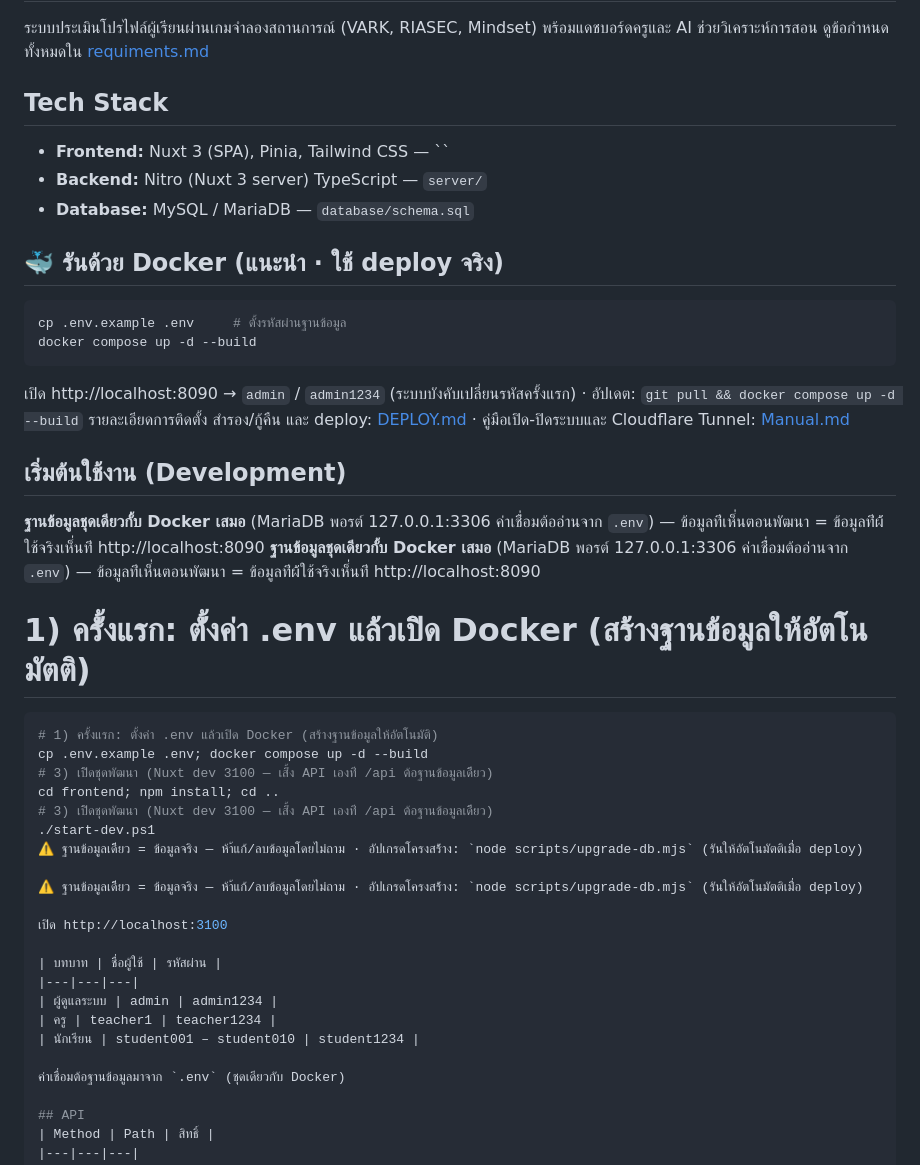
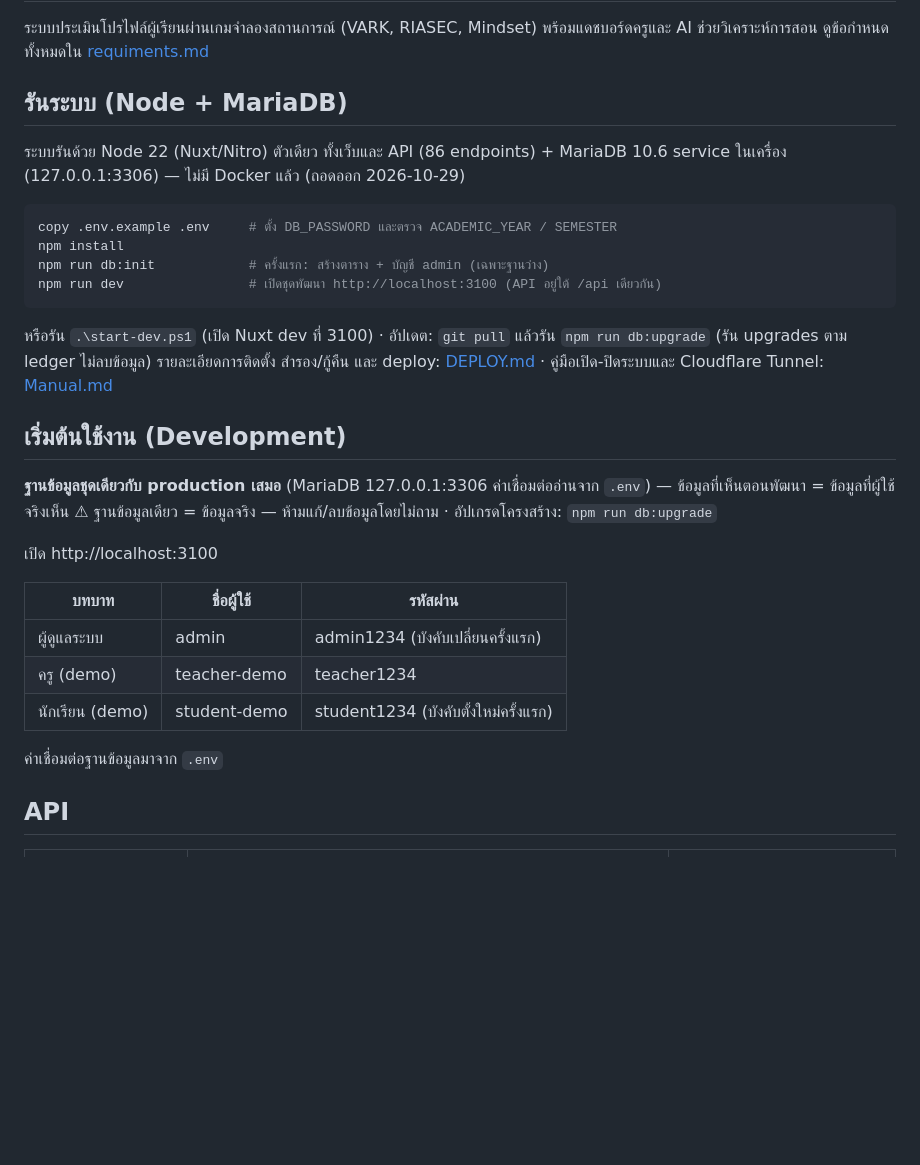
Before and after one commit to Thayukron/Gamified, a Markdown page: README.md, the part around the change. Rendered like a GitHub page; blank space fills up the shorter version.

Commit message:
README: replace Docker instructions with Node + local MariaDB (post-Docker removal)
Co-authored-by: Copilot <223556219+Copilot@users.noreply.github.com>

````diff
--- a/README.md
+++ b/README.md
@@ -3,43 +3,32 @@
 ระบบประเมินโปรไฟล์ผู้เรียนผ่านเกมจำลองสถานการณ์ (VARK, RIASEC, Mindset) พร้อมแดชบอร์ดครูและ AI ช่วยวิเคราะห์การสอน
 ดูข้อกำหนดทั้งหมดใน [requiments.md](requiments.md)
 
-## Tech Stack
-- **Frontend:** Nuxt 3 (SPA), Pinia, Tailwind CSS — ``
-- **Backend:** Nitro (Nuxt 3 server) TypeScript — `server/`
-- **Database:** MySQL / MariaDB — `database/schema.sql`
+## รันระบบ (Node + MariaDB)
+ระบบรันด้วย Node 22 (Nuxt/Nitro) ตัวเดียว ทั้งเว็บและ API (86 endpoints) + MariaDB 10.6 service ในเครื่อง (127.0.0.1:3306) — ไม่มี Docker แล้ว (ถอดออก 2026-10-29)
 
-## 🐳 รันด้วย Docker (แนะนำ · ใช้ deploy จริง)
-```bash
-cp .env.example .env     # ตั้งรหัสผ่านฐานข้อมูล
-docker compose up -d --build
+```powershell
+copy .env.example .env     # ตั้ง DB_PASSWORD และตรวจ ACADEMIC_YEAR / SEMESTER
+npm install
+npm run db:init            # ครั้งแรก: สร้างตาราง + บัญชี admin (เฉพาะฐานว่าง)
+npm run dev                # เปิดชุดพัฒนา http://localhost:3100 (API อยู่ใต้ /api เดียวกัน)
 ```
-เปิด http://localhost:8090 → `admin` / `admin1234` (ระบบบังคับเปลี่ยนรหัสครั้งแรก) · อัปเดต: `git pull && docker compose up -d --build`
+
+หรือรัน `.\start-dev.ps1` (เปิด Nuxt dev ที่ 3100) · อัปเดต: `git pull` แล้วรัน `npm run db:upgrade` (รัน upgrades ตาม ledger ไม่ลบข้อมูล)
 รายละเอียดการติดตั้ง สำรอง/กู้คืน และ deploy: [DEPLOY.md](DEPLOY.md) · คู่มือเปิด-ปิดระบบและ Cloudflare Tunnel: [Manual.md](Manual.md)
 
 ## เริ่มต้นใช้งาน (Development)
-**ฐานข้อมูลชุดเดียวกั้บ Docker เสมอ** (MariaDB พอรต์ 127.0.0.1:3306 ค่าเชื่่อมต้ออ่านจาก `.env`) — ข้อมูลท่ีเห็่นตอนพัฒนา = ข้อมูลท่ีผ้้ใช้จริงเห็่นท่ี http://localhost:8090
-**ฐานข้อมูลชุดเดียวกั้บ Docker เสมอ** (MariaDB พอรต์ 127.0.0.1:3306 ค่าเชื่่อมต้ออ่านจาก `.env`) — ข้อมูลท่ีเห็่นตอนพัฒนา = ข้อมูลท่ีผ้้ใช้จริงเห็่นท่ี http://localhost:8090
-# 1) ครั้่งแรก: ตั้่งค่า .env แล้้วเปิิด Docker (สร้้างฐานข้อมูลให้อัตโนมัตติ)
-```powershell
-# 1) ครั้งแรก: ตั้งค่า .env แล้วเปิด Docker (สร้างฐานข้อมูลให้อัตโนมัติ)
-cp .env.example .env; docker compose up -d --build
-# 3) เปิิดชุดพัฒนา (Nuxt dev 3100 — เสิ้่ง API เองท่ี /api ต้อฐานข้อมูลเดีียว)
-cd frontend; npm install; cd ..
-# 3) เปิิดชุดพัฒนา (Nuxt dev 3100 — เสิ้่ง API เองท่ี /api ต้อฐานข้อมูลเดีียว)
-./start-dev.ps1
-⚠ ฐานข้อมูลเดีียว = ข้อมูลจริง — ห้า้แก้/ลบข้อมูลโดยไม่ถาม · อัปเกรดโครงสร้้าง: `node scripts/upgrade-db.mjs` (รันให้อัตโนมัตติเมื่่อ deploy)
-
-⚠ ฐานข้อมูลเดีียว = ข้อมูลจริง — ห้า้แก้/ลบข้อมูลโดยไม่ถาม · อัปเกรดโครงสร้้าง: `node scripts/upgrade-db.mjs` (รันให้อัตโนมัตติเมื่่อ deploy)
+**ฐานข้อมูลชุดเดียวกับ production เสมอ** (MariaDB 127.0.0.1:3306 ค่าเชื่อมต่ออ่านจาก `.env`) — ข้อมูลที่เห็นตอนพัฒนา = ข้อมูลที่ผู้ใช้จริงเห็น
+⚠ ฐานข้อมูลเดียว = ข้อมูลจริง — ห้ามแก้/ลบข้อมูลโดยไม่ถาม · อัปเกรดโครงสร้าง: `npm run db:upgrade`
 
 เปิด http://localhost:3100
 
 | บทบาท | ชื่อผู้ใช้ | รหัสผ่าน |
 |---|---|---|
-| ผู้ดูแลระบบ | admin | admin1234 |
-| ครู | teacher1 | teacher1234 |
-| นักเรียน | student001 – student010 | student1234 |
+| ผู้ดูแลระบบ | admin | admin1234 (บังคับเปลี่ยนครั้งแรก) |
+| ครู (demo) | teacher-demo | teacher1234 |
+| นักเรียน (demo) | student-demo | student1234 (บังคับตั้งใหม่ครั้งแรก) |
 
-ค่าเชื่อมต้อฐานข้อมูลมาจาก `.env` (ชุดเดียวกับ Docker)
+ค่าเชื่อมต่อฐานข้อมูลมาจาก `.env`
 
 ## API
 | Method | Path | สิทธิ์ |
````
